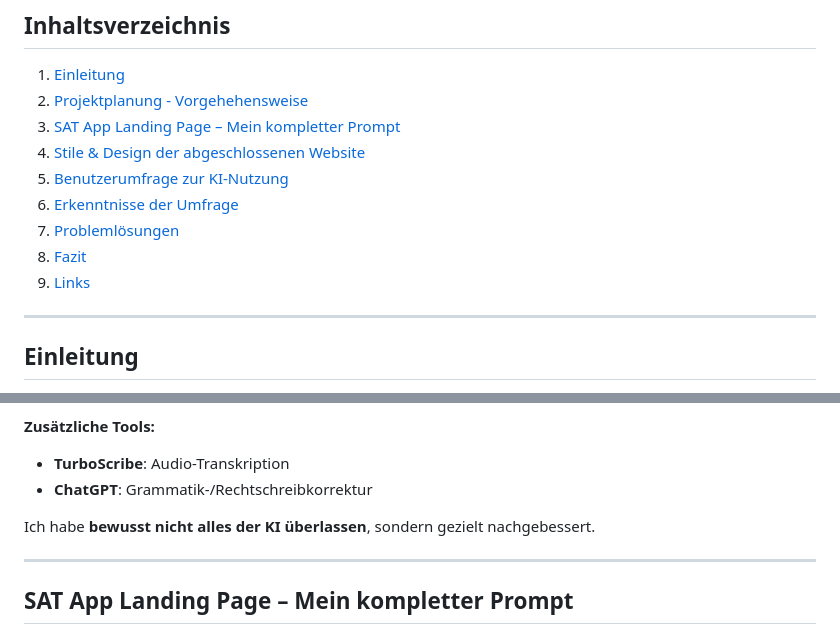
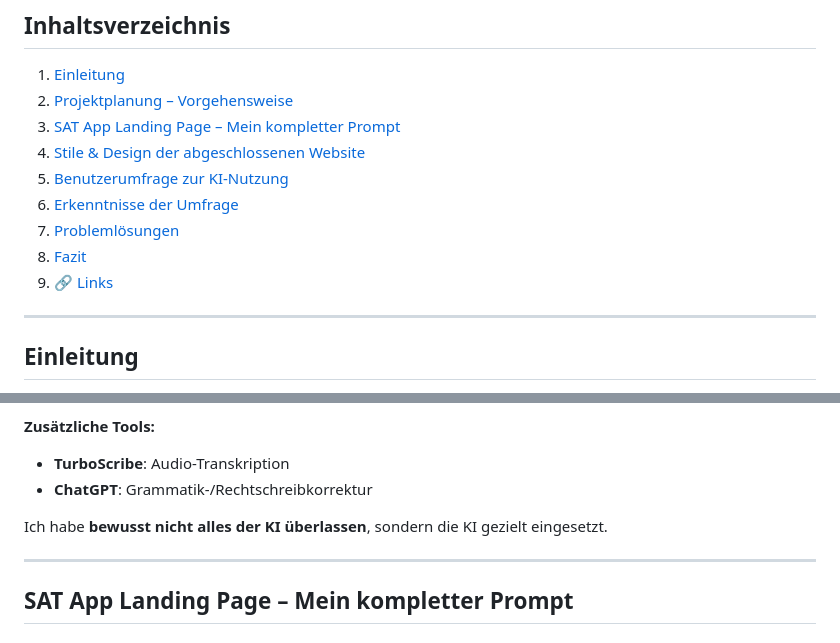
Before and after one commit to Coding-Bz/Modul293, a Markdown page: README.md, 2 parts joined by grey strips. GitHub-like rendering.

Commit message:
Update README.md
-

```diff
--- a/README.md
+++ b/README.md
@@ -3,14 +3,15 @@
 ## Inhaltsverzeichnis
 
 1. [Einleitung](#einleitung)
-2. [Projektplanung - Vorgehehensweise](#projektplanung-vorgehensweise)
+2. [Projektplanung – Vorgehensweise](#projektplanung--vorgehensweise)
 3. [SAT App Landing Page – Mein kompletter Prompt](#sat-app-landing-page--mein-kompletter-prompt)
 4. [Stile & Design der abgeschlossenen Website](#stile--design-der-abgeschlossenen-website)
 5. [Benutzerumfrage zur KI-Nutzung](#benutzerumfrage-zur-ki-nutzung)
 6. [Erkenntnisse der Umfrage](#erkenntnisse-der-umfrage)
 7. [Problemlösungen](#problemlösungen)
 8. [Fazit](#fazit)
-9. [Links](#-links)
+9. [🔗 Links](#-links)
+
 
 ---
 
@@ -67,7 +68,7 @@ Viele KIs benötigten manuelle Nachbearbeitung (z. B. für Syntax, Design, Lay
 - **TurboScribe**: Audio-Transkription
 - **ChatGPT**: Grammatik-/Rechtschreibkorrektur
 
-Ich habe **bewusst nicht alles der KI überlassen**, sondern gezielt nachgebessert.
+Ich habe **bewusst nicht alles der KI überlassen**, sondern die KI gezielt eingesetzt.
 
 ---
 
```
Also changed, not shown: other parts of README.md (+1 -1 lines).
